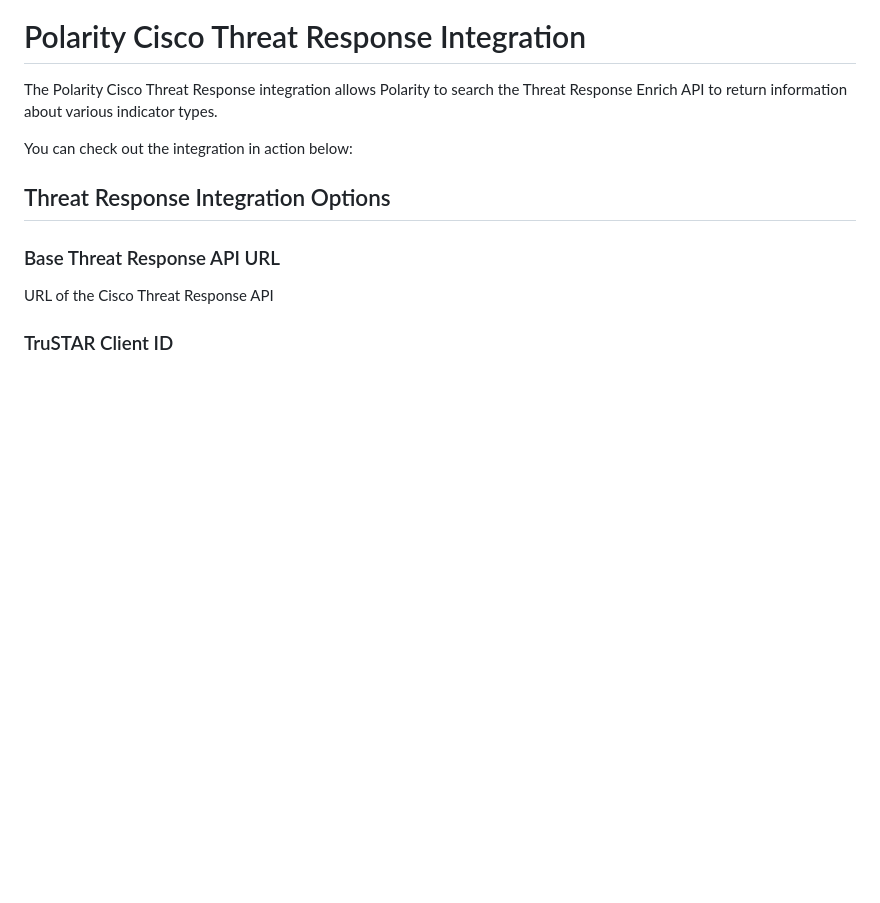
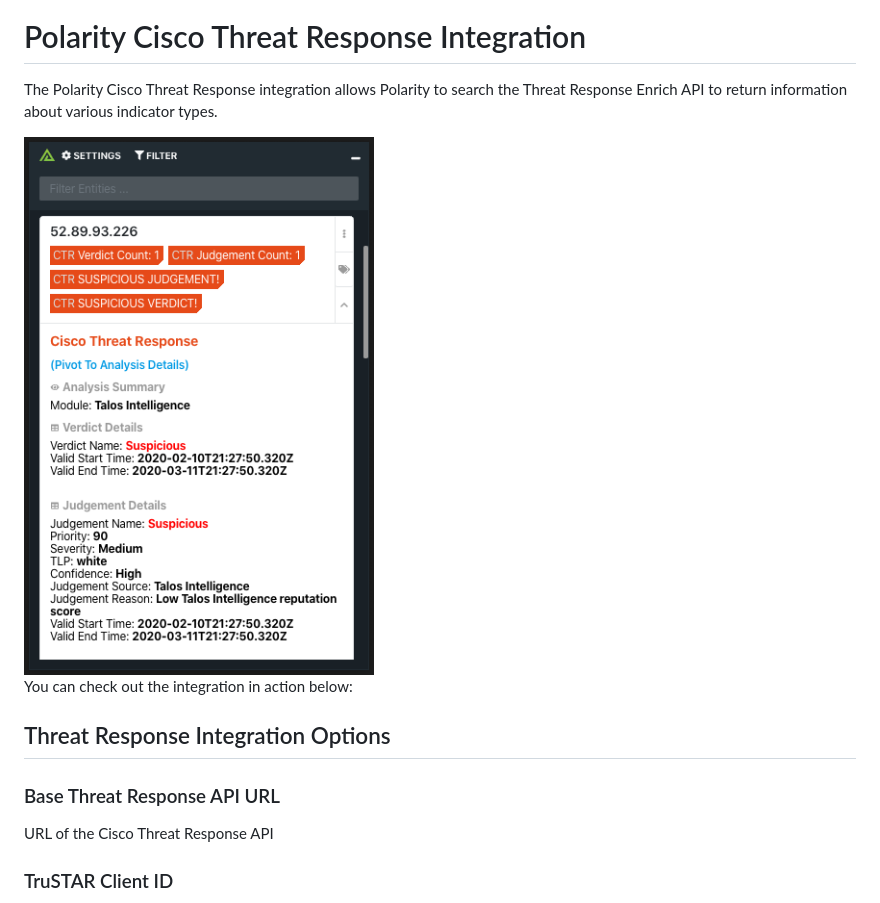
Before and after one commit to polarityio/cisco-threat-response, a Markdown page: README.md, the part around the change. Rendered like a GitHub page; pictures changed too: assets/integration-example.png (added); blank space fills up the shorter version.

Commit message:
Added Fixes for the Integration Developer Checklist Review

```diff
--- a/README.md
+++ b/README.md
@@ -1,6 +1,8 @@
 # Polarity Cisco Threat Response Integration
 
 The Polarity Cisco Threat Response integration allows Polarity to search the Threat Response Enrich API to return information about various indicator types.
+
+<img width="350" alt="Example Integration" src="./assets/integration-example.png">
 
 You can check out the integration in action below:
 
```
Also changed, not shown: 5 other files.
